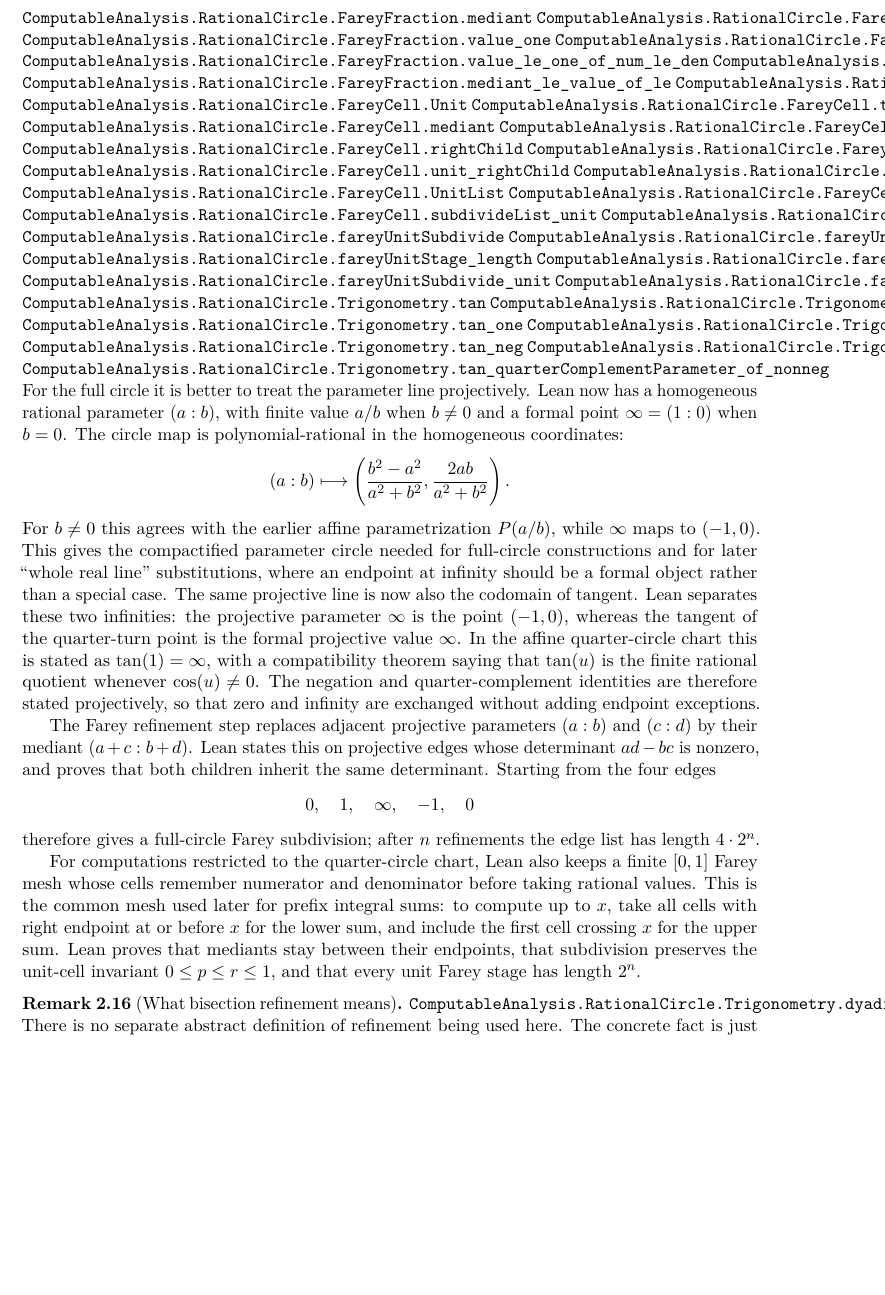
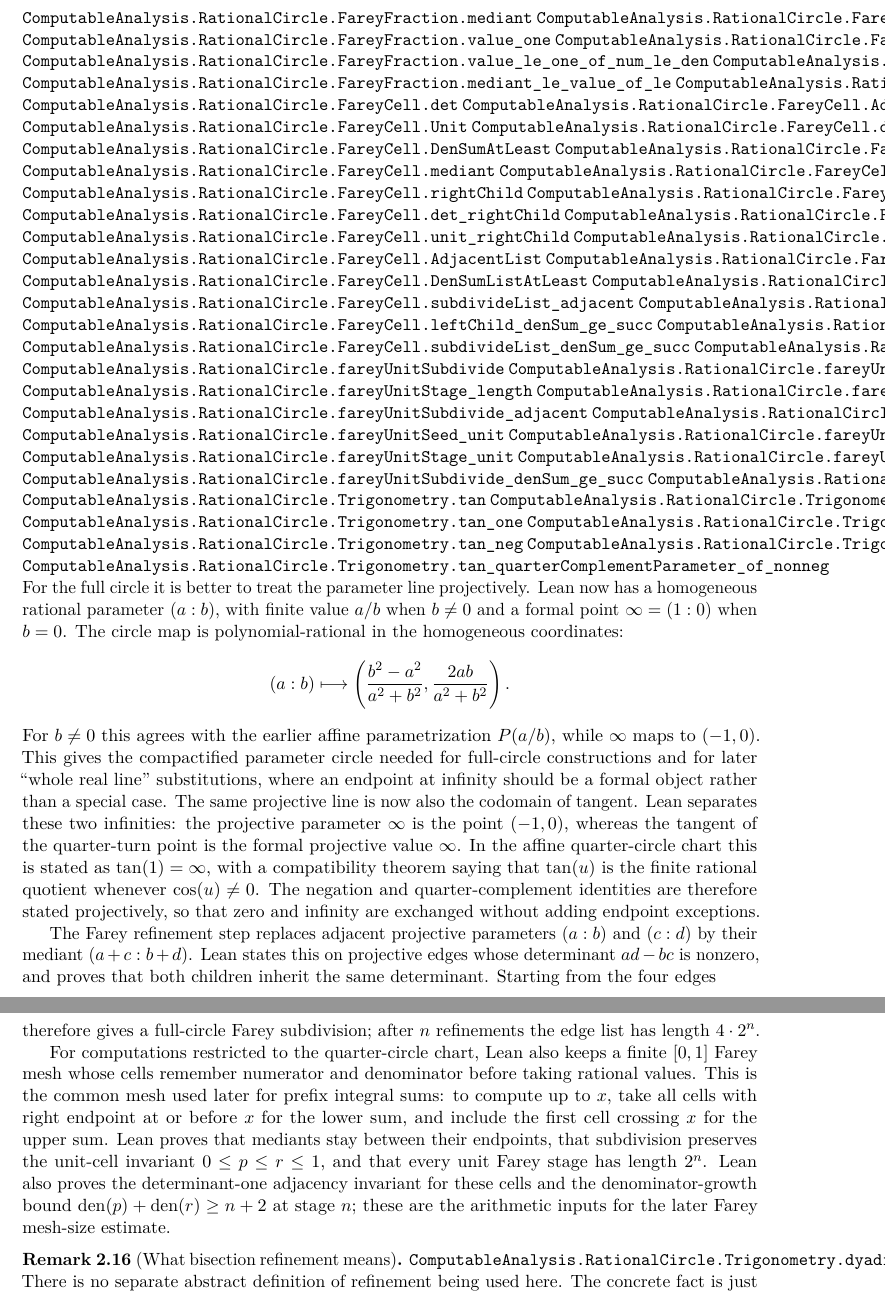
Before and after one commit to liuyao12/computable-analysis, a LaTeX thesis (blueprint/src/web.tex, which reads blueprint/src/02-rational-circle-trigonometry.tex): part of page 21 of 61 before the commit and two parts of pages 21 and 22 of 61 after it, the two joined at a grey line, cut so that both start at the same text, the shorter picture padded with empty space. Compiled offline with pdfLaTeX.

Commit message:
Add Farey adjacency growth invariants

```diff
--- a/blueprint/src/02-rational-circle-trigonometry.tex
+++ b/blueprint/src/02-rational-circle-trigonometry.tex
@@ -513,24 +513,42 @@ def circle_stage(n):
 \lean{ComputableAnalysis.RationalCircle.FareyFraction.value_le_mediant_of_le}
 \lean{ComputableAnalysis.RationalCircle.FareyFraction.mediant_le_value_of_le}
 \lean{ComputableAnalysis.RationalCircle.FareyCell}
+\lean{ComputableAnalysis.RationalCircle.FareyCell.det}
+\lean{ComputableAnalysis.RationalCircle.FareyCell.Adjacent}
 \lean{ComputableAnalysis.RationalCircle.FareyCell.Unit}
+\lean{ComputableAnalysis.RationalCircle.FareyCell.denSum}
+\lean{ComputableAnalysis.RationalCircle.FareyCell.DenSumAtLeast}
 \lean{ComputableAnalysis.RationalCircle.FareyCell.toRatInterval}
 \lean{ComputableAnalysis.RationalCircle.FareyCell.mediant}
 \lean{ComputableAnalysis.RationalCircle.FareyCell.leftChild}
 \lean{ComputableAnalysis.RationalCircle.FareyCell.rightChild}
+\lean{ComputableAnalysis.RationalCircle.FareyCell.det_leftChild}
+\lean{ComputableAnalysis.RationalCircle.FareyCell.det_rightChild}
 \lean{ComputableAnalysis.RationalCircle.FareyCell.unit_leftChild}
 \lean{ComputableAnalysis.RationalCircle.FareyCell.unit_rightChild}
 \lean{ComputableAnalysis.RationalCircle.FareyCell.subdivideList}
+\lean{ComputableAnalysis.RationalCircle.FareyCell.AdjacentList}
 \lean{ComputableAnalysis.RationalCircle.FareyCell.UnitList}
+\lean{ComputableAnalysis.RationalCircle.FareyCell.DenSumListAtLeast}
 \lean{ComputableAnalysis.RationalCircle.FareyCell.subdivideList_length}
+\lean{ComputableAnalysis.RationalCircle.FareyCell.subdivideList_adjacent}
 \lean{ComputableAnalysis.RationalCircle.FareyCell.subdivideList_unit}
+\lean{ComputableAnalysis.RationalCircle.FareyCell.leftChild_denSum_ge_succ}
+\lean{ComputableAnalysis.RationalCircle.FareyCell.rightChild_denSum_ge_succ}
+\lean{ComputableAnalysis.RationalCircle.FareyCell.subdivideList_denSum_ge_succ}
 \lean{ComputableAnalysis.RationalCircle.fareyUnitSeed}
 \lean{ComputableAnalysis.RationalCircle.fareyUnitSubdivide}
 \lean{ComputableAnalysis.RationalCircle.fareyUnitStage}
 \lean{ComputableAnalysis.RationalCircle.fareyUnitStage_length}
+\lean{ComputableAnalysis.RationalCircle.fareyUnitSeed_adjacent}
+\lean{ComputableAnalysis.RationalCircle.fareyUnitSubdivide_adjacent}
+\lean{ComputableAnalysis.RationalCircle.fareyUnitStage_adjacent}
 \lean{ComputableAnalysis.RationalCircle.fareyUnitSeed_unit}
 \lean{ComputableAnalysis.RationalCircle.fareyUnitSubdivide_unit}
 \lean{ComputableAnalysis.RationalCircle.fareyUnitStage_unit}
+\lean{ComputableAnalysis.RationalCircle.fareyUnitSeed_denSum_ge_two}
+\lean{ComputableAnalysis.RationalCircle.fareyUnitSubdivide_denSum_ge_succ}
+\lean{ComputableAnalysis.RationalCircle.fareyUnitStage_denSum_ge}
 \lean{ComputableAnalysis.RationalCircle.Trigonometry.tan}
 \lean{ComputableAnalysis.RationalCircle.Trigonometry.tan_zero}
 \lean{ComputableAnalysis.RationalCircle.Trigonometry.tan_one}
@@ -581,7 +599,10 @@ integral sums: to compute up to \(x\), take all cells with right endpoint at
 or before \(x\) for the lower sum, and include the first cell crossing \(x\)
 for the upper sum.  Lean proves that mediants stay between their endpoints,
 that subdivision preserves the unit-cell invariant \(0\le p\le r\le1\), and
-that every unit Farey stage has length \(2^n\).
+that every unit Farey stage has length \(2^n\).  Lean also proves the
+determinant-one adjacency invariant for these cells and the denominator-growth
+bound \(\operatorname{den}(p)+\operatorname{den}(r)\ge n+2\) at stage \(n\);
+these are the arithmetic inputs for the later Farey mesh-size estimate.
 \end{remark}
 
 \begin{remark}[What bisection refinement means]
```
Also changed, not shown: 2 other files.
